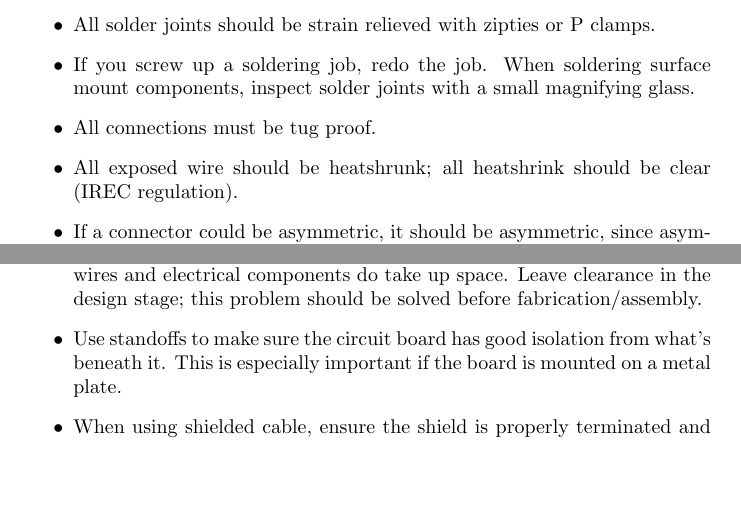
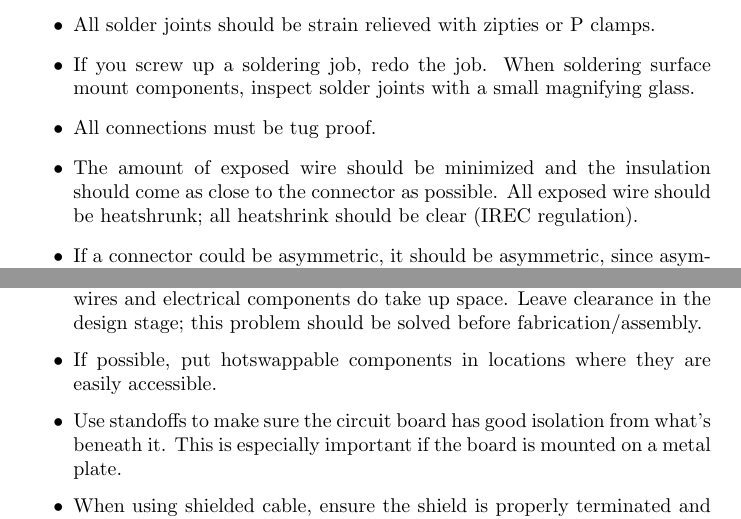
Before and after one commit to waterloo-rocketry/electrical_standard, a LaTeX document (standard.tex): two parts of pages 3 and 4 of 8, joined at a grey line, cut so that both start at the same text, the shorter picture padded with empty space. Compiled offline with pdfLaTeX.

Commit message:
Review changes (Edward)

```diff
--- a/standard.tex
+++ b/standard.tex
@@ -54,7 +54,7 @@ Here are the rules for all the design and assembly decisions. If you want to bre
 \item All solder joints should be strain relieved with zipties or P clamps.
 \item If you screw up a soldering job, redo the job. When soldering surface mount components, inspect solder joints with a small magnifying glass.
 \item All connections must be tug proof.
-\item All exposed wire should be heatshrunk; all heatshrink should be clear (IREC regulation).
+\item The amount of exposed wire should be minimized and the insulation should come as close to the connector as possible. All exposed wire should be heatshrunk; all heatshrink should be clear (IREC regulation).
 \item If a connector could be asymmetric, it should be asymmetric, since asymmetric connectors are much harder to plug in backwards.
 \item Use positive fit connectors wherever possible.
 \end{itemize}
@@ -79,6 +79,7 @@ Here are the rules for all the design and assembly decisions. If you want to bre
     \end{itemize}
 \item RC lithium polymer batteries should be fused (they can sink up to 50 A).
 \item When designing a box, circuit layout, or other assembly, keep in mind that wires and electrical components do take up space. Leave clearance in the design stage; this problem should be solved before fabrication/assembly.
+\item If possible, put hotswappable components in locations where they are easily accessible.
 \item Use standoffs to make sure the circuit board has good isolation from what's beneath it. This is especially important if the board is mounted on a metal plate.
 \item When using shielded cable, ensure the shield is properly terminated and grounded.
 \end{itemize}
```
Also changed, not shown: standard.pdf.
